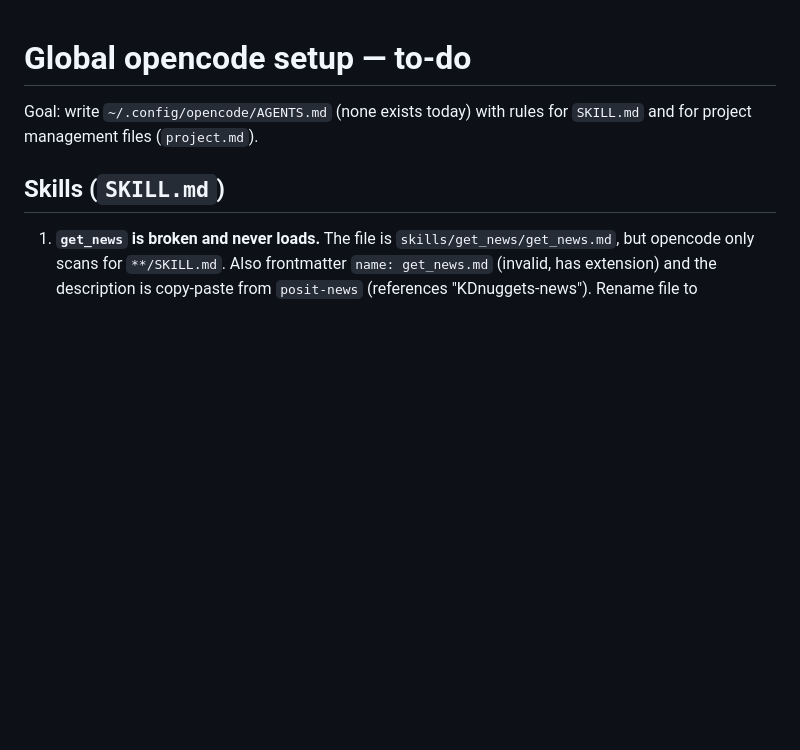
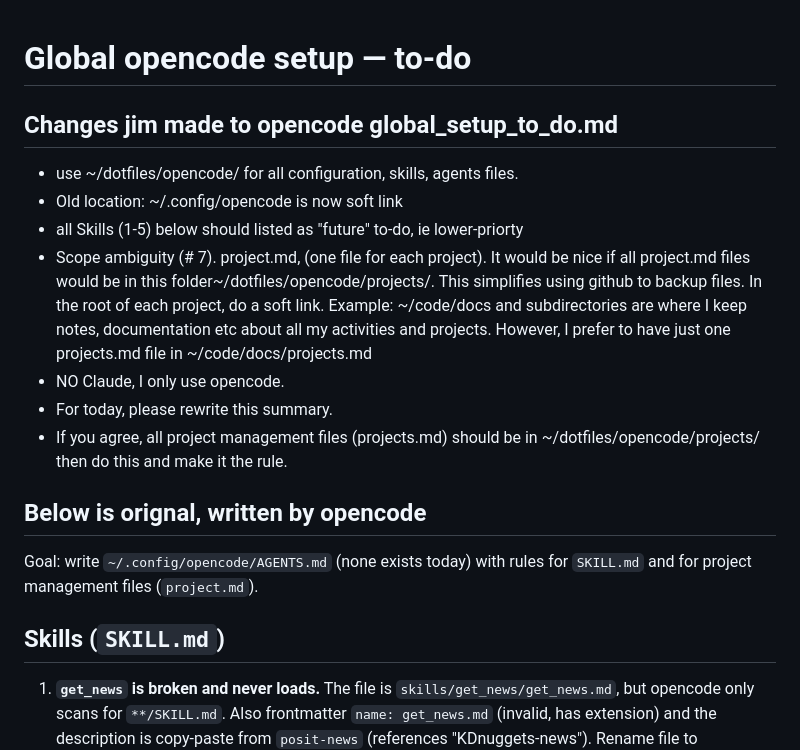
Before and after one commit to jimrothstein/dotfiles, a Markdown page: opencode/global_setup_to_do.md, the part around the change. Rendered like a GitHub page; blank space fills up the shorter version.

Commit message:
snapshot opencode state before cleanup

```diff
--- a/opencode/global_setup_to_do.md
+++ b/opencode/global_setup_to_do.md
@@ -1,4 +1,18 @@
 # Global opencode setup — to-do
+
+
+## Changes jim made to opencode global_setup_to_do.md
+- use ~/dotfiles/opencode/ for all configuration, skills, agents files.
+- Old location: ~/.config/opencode is now soft link
+- all Skills (1-5) below should listed as "future" to-do, ie lower-priorty
+- Scope ambiguity (# 7).  project.md, (one file for each project).  It would be nice if all project.md files would be in this folder~/dotfiles/opencode/projects/.  This simplifies using github to backup files.  In the root of each project, do a soft link. Example:  ~/code/docs and subdirectories are where I keep notes, documentation etc about all my activities and projects. However, I prefer to have just one projects.md file in ~/code/docs/projects.md
+- NO Claude, I only use opencode.
+- For today, please rewrite this summary.
+- If you agree, all project management files (projects.md) should be in ~/dotfiles/opencode/projects/ then do this and make it the rule.
+
+
+
+## Below is orignal,  written by opencode
 
 Goal: write `~/.config/opencode/AGENTS.md` (none exists today) with rules for
 `SKILL.md` and for project management files (`project.md`).
```
